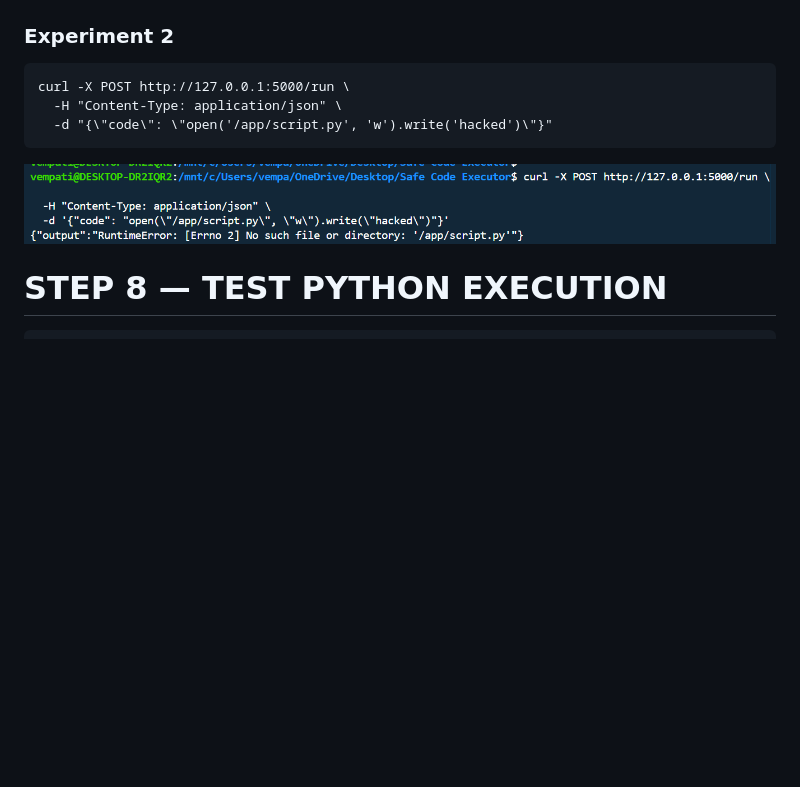
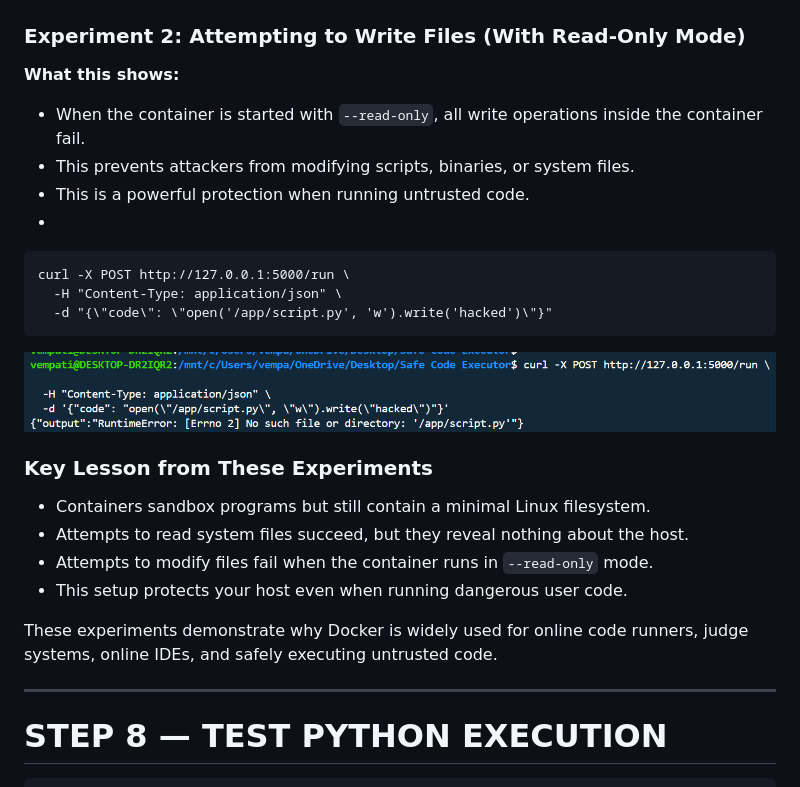
Before and after one commit to vempatisriram6-dev/Safe-Code-Executor, a Markdown page: README.md, the part around the change printed below. Rendered like a GitHub page; blank space fills up the shorter version.

````diff
--- a/README.md
+++ b/README.md
@@ -164,13 +237,31 @@ curl -X POST http://127.0.0.1:5000/run \
 
 ```
 ![Write Screenshot](screenshots/write.png)
-### Experiment 2
+
+### Experiment 2: Attempting to Write Files (With Read-Only Mode)
+
+**What this shows:**
+- When the container is started with `--read-only`, all write operations inside the container fail.
+- This prevents attackers from modifying scripts, binaries, or system files.
+- This is a powerful protection when running untrusted code.
+-
 ```
 curl -X POST http://127.0.0.1:5000/run \
   -H "Content-Type: application/json" \
   -d "{\"code\": \"open('/app/script.py', 'w').write('hacked')\"}"
 ```
 ![Read Screenshot](screenshots/read.png)
+
+### Key Lesson from These Experiments
+
+- Containers sandbox programs but still contain a minimal Linux filesystem.
+- Attempts to read system files succeed, but they reveal nothing about the host.
+- Attempts to modify files fail when the container runs in `--read-only` mode.
+- This setup protects your host even when running dangerous user code.
+
+These experiments demonstrate why Docker is widely used for online code runners, judge systems, online IDEs, and safely executing untrusted code.
+
+---
 
 #  STEP 8 — TEST PYTHON EXECUTION
 
````
Also changed, not shown: other parts of README.md (+74 -1 lines).
